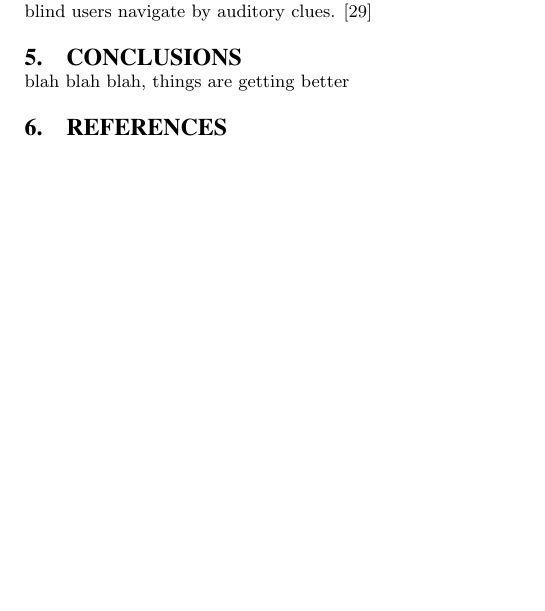
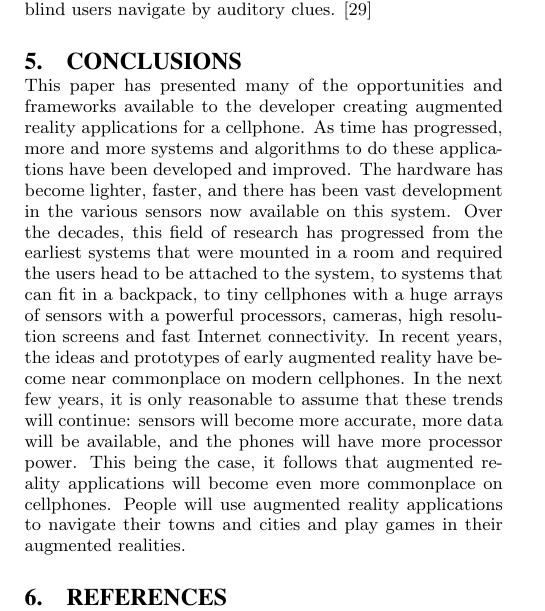
Before and after one commit to matt-beldyk/homework, a LaTeX problem sheet (masters_exam/ar_cell_paper.tex): part of one column of page 6 of 8, cut so that both start at the same text, the shorter picture padded with empty space. Compiled offline with pdfLaTeX.

Commit message:
with more editing

```diff
--- a/masters_exam/ar_cell_paper.tex
+++ b/masters_exam/ar_cell_paper.tex
@@ -122,7 +122,7 @@ There are also ways to display information other than placing icons on a map or
 An even more radical way to "display" information is to not display it at all.  An application can have an audio only interface that adds a location tagged audio track into the headphones of the user.  An example of this is "Riot! 1831." "Riot! 1831" is an application that runs on an iPAQ computer with an external GPS receiver to give locational data. This application would play sounds to users to lead them through a tour of Queens Square, Bristol England, the sounds played were an audio drama of a riot that took place in 1831.  When a user would enter an area of interest, the local sound track would begin to play, and when they left, the soundtrack would end. \cite{reid2004riot} \cite{reid2005parallel}   Even as early as 1993, were applications like this available, although in 1993 the application needed to be housed in much larger devices than an iPAQ.  Loomis et al. created a backpack wearable system that would help blind users navigate by auditory clues. \cite{loomis1994personal}
 
 \section{Conclusions}
-blah blah blah, things are getting better
+This paper has presented many of the opportunities and frameworks available to the developer creating augmented reality applications for a cellphone.  As time has progressed, more and more systems and algorithms to do these applications have been developed and improved.  The hardware has become lighter, faster, and there has been vast development in the various sensors now available on this system.  Over the decades, this field of research has progressed from the earliest systems that were mounted in a room and required the users head to be attached to the system, to systems that can fit in a backpack, to tiny cellphones with a huge arrays of sensors with a powerful processors, cameras, high resolution screens and fast Internet connectivity. In recent years, the ideas and prototypes of early augmented reality have become near commonplace on modern cellphones.  In the next few years, it is only reasonable to assume that these trends will continue: sensors will become more accurate, more data will be available, and the phones will have more processor power.  This being the case, it follows that augmented reality applications will become even more commonplace on cellphones.  People will use augmented reality applications to navigate their towns and cities and play games in their augmented realities.
 
 \bibliographystyle{abbrv}
 \bibliography{ar_cell_paper}
```
